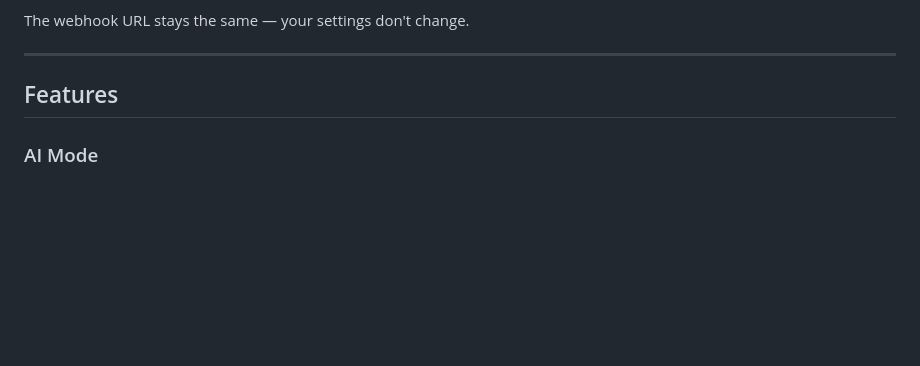
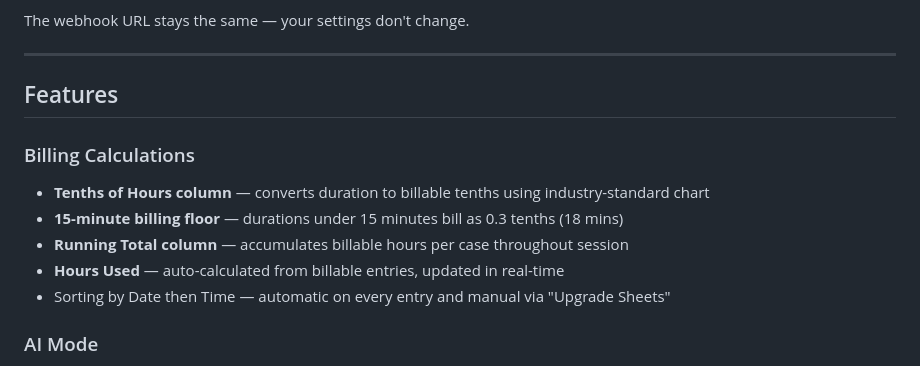
Before and after one commit to tlee612-lab/field-log, a Markdown page: README.md, the part around one of its changes. GitHub-like rendering; blank space fills up the shorter version.

```diff
--- a/README.md
+++ b/README.md
@@ -93,6 +93,13 @@ The webhook URL stays the same — your settings don't change.
 
 ## Features
 
+### Billing Calculations
+- **Tenths of Hours column** — converts duration to billable tenths using industry-standard chart
+- **15-minute billing floor** — durations under 15 minutes bill as 0.3 tenths (18 mins)
+- **Running Total column** — accumulates billable hours per case throughout session
+- **Hours Used** — auto-calculated from billable entries, updated in real-time
+- Sorting by Date then Time — automatic on every entry and manual via "Upgrade Sheets"
+
 ### AI Mode
 - Dictate or type raw field notes — the AI parses them into structured billing entries
 - Supports Claude (Anthropic), Gemini (Google), and ChatGPT (OpenAI)
```
Also changed, not shown: other parts of README.md (+43 -3 lines).
